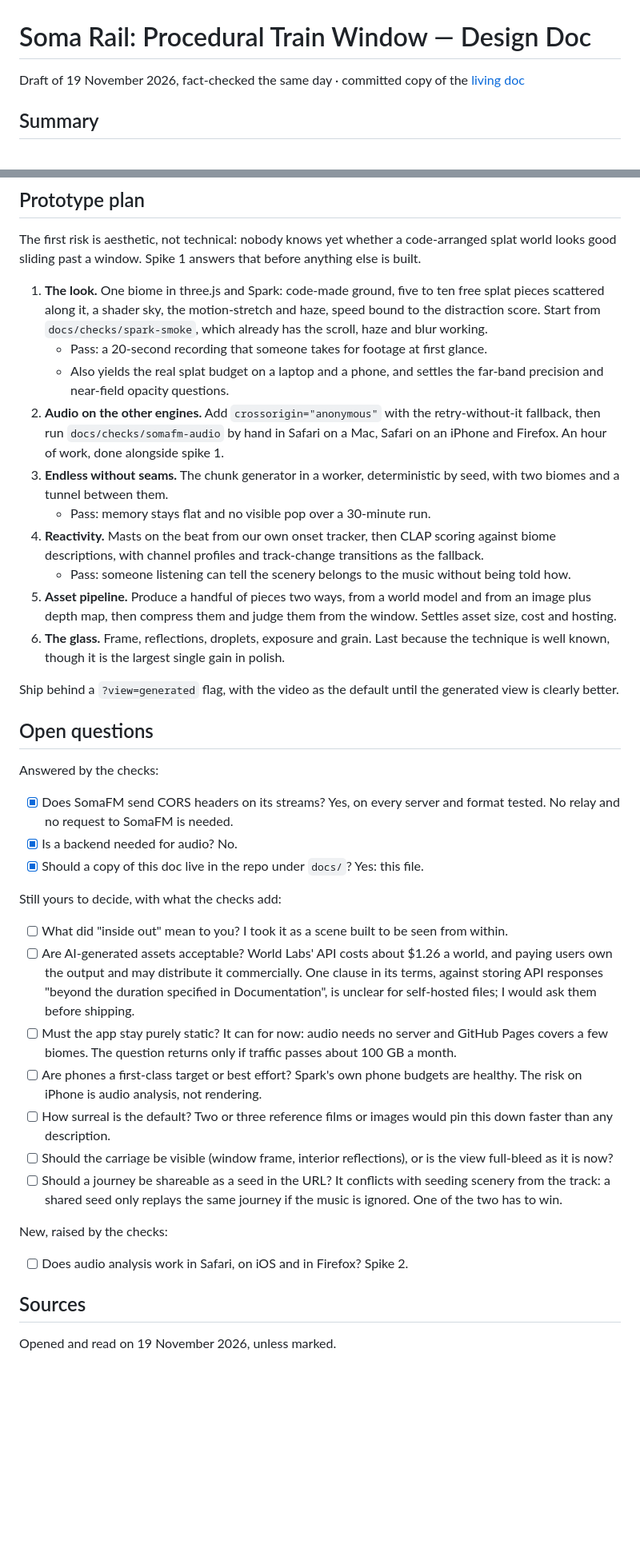
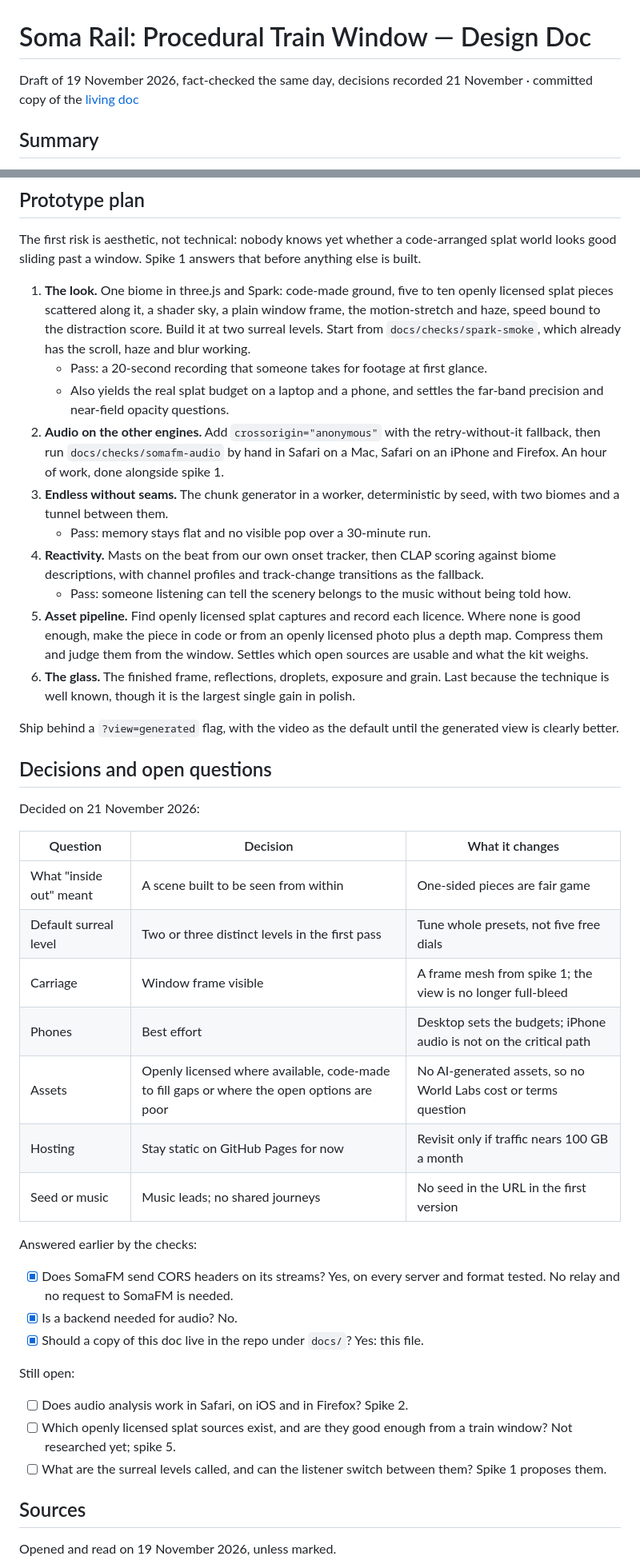
Before and after one commit to Ananym/soma-rail, a Markdown page: docs/procedural-train-window.md, 2 parts joined by grey strips. Shown at 80% size. GitHub-like rendering; blank space fills up the shorter version.

Commit message:
Record design decisions in the train window doc
Seven open questions were answered on 21 November:

- "Inside out" means a scene built to be seen from within.
- Ship two or three fixed surreal levels, not free dials.
- Show the carriage window frame.
- Phones are best effort.
- Assets are openly licensed where available, code-made otherwise;
  no AI-generated assets.
- Stay static on GitHub Pages for now.
- Music leads; no shared journeys by seed.

Update the plan, budgets and architecture diagram to match.

Co-Authored-By: Claude Fable 5.2 <noreply@anthropic.com>
Claude-Session: https://claude.ai/code/session_0122HWxTYtVqfyF2UQrFxSBk

```diff
--- a/docs/procedural-train-window.md
+++ b/docs/procedural-train-window.md
@@ -1,6 +1,6 @@
 # Soma Rail: Procedural Train Window — Design Doc
 
-Draft of 19 November 2026, fact-checked the same day · committed copy of the [living doc](https://claude.ai/artifact/UeqzGYDoiugh3gkaXbHHqP)
+Draft of 19 November 2026, fact-checked the same day, decisions recorded 21 November · committed copy of the [living doc](https://claude.ai/artifact/UeqzGYDoiugh3gkaXbHHqP)
 
 ## Summary
 
@@ -259,7 +265,7 @@ What needs watching:
 
 The first risk is aesthetic, not technical: nobody knows yet whether a code-arranged splat world looks good sliding past a window. Spike 1 answers that before anything else is built.
 
-1. **The look.** One biome in three.js and Spark: code-made ground, five to ten free splat pieces scattered along it, a shader sky, the motion-stretch and haze, speed bound to the distraction score. Start from `docs/checks/spark-smoke`, which already has the scroll, haze and blur working.
+1. **The look.** One biome in three.js and Spark: code-made ground, five to ten openly licensed splat pieces scattered along it, a shader sky, a plain window frame, the motion-stretch and haze, speed bound to the distraction score. Build it at two surreal levels. Start from `docs/checks/spark-smoke`, which already has the scroll, haze and blur working.
    - Pass: a 20-second recording that someone takes for footage at first glance.
    - Also yields the real splat budget on a laptop and a phone, and settles the far-band precision and near-field opacity questions.
 2. **Audio on the other engines.** Add `crossorigin="anonymous"` with the retry-without-it fallback, then run `docs/checks/somafm-audio` by hand in Safari on a Mac, Safari on an iPhone and Firefox. An hour of work, done alongside spike 1.
@@ -267,32 +273,36 @@ The first risk is aesthetic, not technical: nobody knows yet whether a code-arra
    - Pass: memory stays flat and no visible pop over a 30-minute run.
 4. **Reactivity.** Masts on the beat from our own onset tracker, then CLAP scoring against biome descriptions, with channel profiles and track-change transitions as the fallback.
    - Pass: someone listening can tell the scenery belongs to the music without being told how.
-5. **Asset pipeline.** Produce a handful of pieces two ways, from a world model and from an image plus depth map, then compress them and judge them from the window. Settles asset size, cost and hosting.
-6. **The glass.** Frame, reflections, droplets, exposure and grain. Last because the technique is well known, though it is the largest single gain in polish.
+5. **Asset pipeline.** Find openly licensed splat captures and record each licence. Where none is good enough, make the piece in code or from an openly licensed photo plus a depth map. Compress them and judge them from the window. Settles which open sources are usable and what the kit weighs.
+6. **The glass.** The finished frame, reflections, droplets, exposure and grain. Last because the technique is well known, though it is the largest single gain in polish.
 
 Ship behind a `?view=generated` flag, with the video as the default until the generated view is clearly better.
 
-## Open questions
+## Decisions and open questions
 
-Answered by the checks:
+Decided on 21 November 2026:
+
+| Question | Decision | What it changes |
+| --- | --- | --- |
+| What "inside out" meant | A scene built to be seen from within | One-sided pieces are fair game |
+| Default surreal level | Two or three distinct levels in the first pass | Tune whole presets, not five free dials |
+| Carriage | Window frame visible | A frame mesh from spike 1; the view is no longer full-bleed |
+| Phones | Best effort | Desktop sets the budgets; iPhone audio is not on the critical path |
+| Assets | Openly licensed where available, code-made to fill gaps or where the open options are poor | No AI-generated assets, so no World Labs cost or terms question |
+| Hosting | Stay static on GitHub Pages for now | Revisit only if traffic nears 100 GB a month |
+| Seed or music | Music leads; no shared journeys | No seed in the URL in the first version |
+
+Answered earlier by the checks:
 
 - [x] Does SomaFM send CORS headers on its streams? Yes, on every server and format tested. No relay and no request to SomaFM is needed.
 - [x] Is a backend needed for audio? No.
 - [x] Should a copy of this doc live in the repo under `docs/`? Yes: this file.
 
-Still yours to decide, with what the checks add:
-
-- [ ] What did "inside out" mean to you? I took it as a scene built to be seen from within.
-- [ ] Are AI-generated assets acceptable? World Labs' API costs about $1.26 a world, and paying users own the output and may distribute it commercially. One clause in its terms, against storing API responses "beyond the duration specified in Documentation", is unclear for self-hosted files; I would ask them before shipping.
-- [ ] Must the app stay purely static? It can for now: audio needs no server and GitHub Pages covers a few biomes. The question returns only if traffic passes about 100 GB a month.
-- [ ] Are phones a first-class target or best effort? Spark's own phone budgets are healthy. The risk on iPhone is audio analysis, not rendering.
-- [ ] How surreal is the default? Two or three reference films or images would pin this down faster than any description.
-- [ ] Should the carriage be visible (window frame, interior reflections), or is the view full-bleed as it is now?
-- [ ] Should a journey be shareable as a seed in the URL? It conflicts with seeding scenery from the track: a shared seed only replays the same journey if the music is ignored. One of the two has to win.
-
-New, raised by the checks:
+Still open:
 
 - [ ] Does audio analysis work in Safari, on iOS and in Firefox? Spike 2.
+- [ ] Which openly licensed splat sources exist, and are they good enough from a train window? Not researched yet; spike 5.
+- [ ] What are the surreal levels called, and can the listener switch between them? Spike 1 proposes them.
 
 ## Sources
 
```
Also changed, not shown: other parts of docs/procedural-train-window.md (+14 -8 lines), docs/procedural-train-window-architecture.png.
